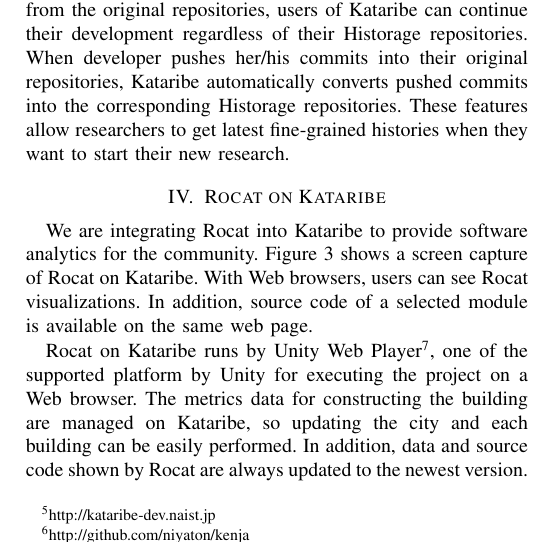
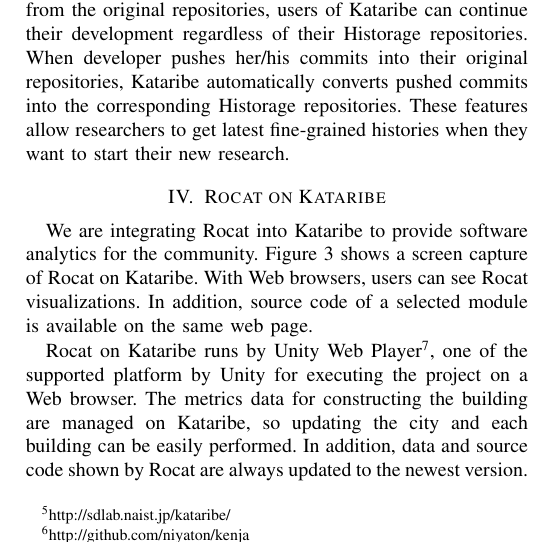
Before and after one commit to TomohiroIchinose/ACIT2016, a LaTeX paper (rocat.tex): part of one column of page 4 of 5, cut so that both start at the same text. Compiled offline with pdfLaTeX; a missing font is replaced by an installed copy or a similar font; a LaTeX package or settings file that is missing is left out.

Commit message:
change kataribe URL

```diff
--- a/rocat.tex
+++ b/rocat.tex
@@ -162,7 +162,7 @@
 To support these outcomes, Rocat can be helpful, that is, Rocat can be team collaboration platform too.
 
 \section{Kataribe: Fine-grained Code Hosting}
-\textit{Kataribe}\footnote{http://kataribe-dev.naist.jp} is a hosting service of Historage repositories \cite{Fujiwara:2014:KHS:2597073.2597125}.
+\textit{Kataribe}\footnote{http://sdlab.naist.jp/kataribe/} is a hosting service of Historage repositories \cite{Fujiwara:2014:KHS:2597073.2597125}.
 Historage repositories are fine-grained source code repositories \cite{Hata:2011:HFV:2024445.2024463}, and are converted from file-level Git repositories with a tool, \textit{Kenja}\footnote{\url{http://github.com/niyaton/kenja}}.
 Kenja constructs a directory structure for the Historage based on the result of syntactic analysis of all source code files in each commit.
 Currently, Kataribe hosts Historage written in C\#, Go, Python and Ruby, since Kenja can only construct on those programming languages.
```
